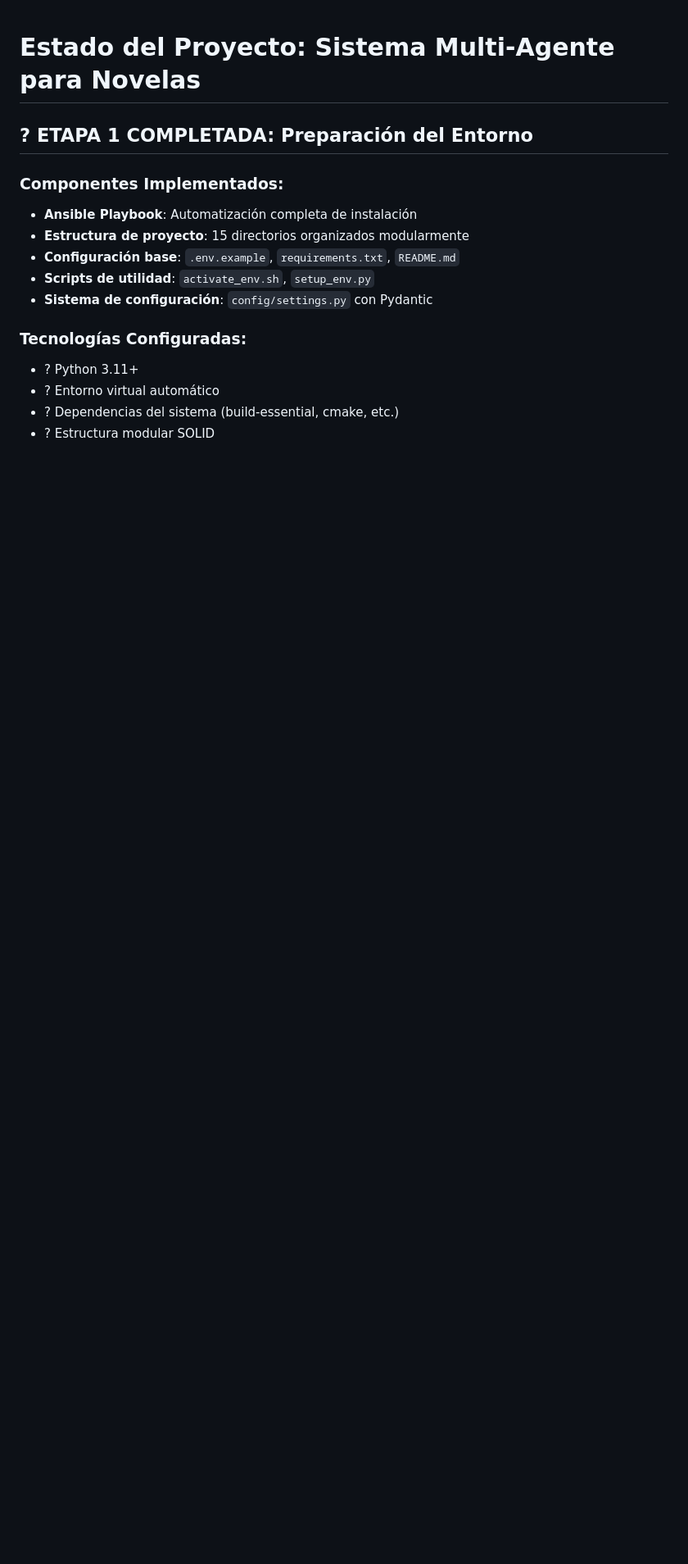
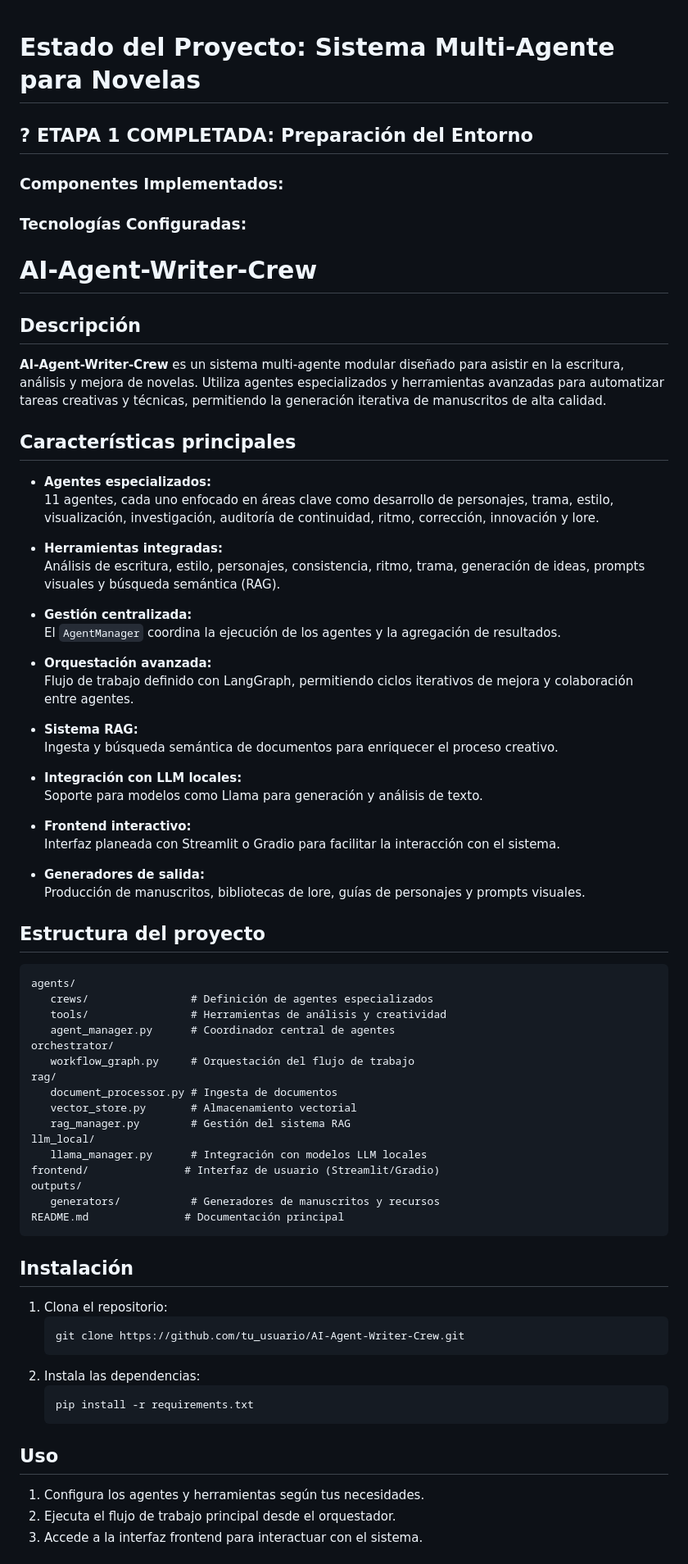
Before and after one commit to BrenesRM/AI-Agent-Writer-Crew, a Markdown page: README.md, the part around the change printed below. Shown: that part at 82% size. Rendered like a GitHub page; blank space fills up the shorter version.

Commit message:
Actualiza README con descripción, uso y ejemplo

````diff
--- a/README.md
+++ b/README.md
@@ -3,14 +3,77 @@
 ## ? ETAPA 1 COMPLETADA: Preparación del Entorno
 
 ### Componentes Implementados:
-- **Ansible Playbook**: Automatización completa de instalación
-- **Estructura de proyecto**: 15 directorios organizados modularmente
-- **Configuración base**: `.env.example`, `requirements.txt`, `README.md`
-- **Scripts de utilidad**: `activate_env.sh`, `setup_env.py`
-- **Sistema de configuración**: `config/settings.py` con Pydantic
 
 ### Tecnologías Configuradas:
-- ? Python 3.11+
-- ? Entorno virtual automático
-- ? Dependencias del sistema (build-essential, cmake, etc.)
-- ? Estructura modular SOLID
+
+
+# AI-Agent-Writer-Crew
+
+## Descripción
+
+**AI-Agent-Writer-Crew** es un sistema multi-agente modular diseñado para asistir en la escritura, análisis y mejora de novelas. Utiliza agentes especializados y herramientas avanzadas para automatizar tareas creativas y técnicas, permitiendo la generación iterativa de manuscritos de alta calidad.
+
+## Características principales
+
+- **Agentes especializados:**
+   11 agentes, cada uno enfocado en áreas clave como desarrollo de personajes, trama, estilo, visualización, investigación, auditoría de continuidad, ritmo, corrección, innovación y lore.
+
+- **Herramientas integradas:**
+   Análisis de escritura, estilo, personajes, consistencia, ritmo, trama, generación de ideas, prompts visuales y búsqueda semántica (RAG).
+
+- **Gestión centralizada:**
+   El `AgentManager` coordina la ejecución de los agentes y la agregación de resultados.
+
+- **Orquestación avanzada:**
+   Flujo de trabajo definido con LangGraph, permitiendo ciclos iterativos de mejora y colaboración entre agentes.
+
+- **Sistema RAG:**
+   Ingesta y búsqueda semántica de documentos para enriquecer el proceso creativo.
+
+- **Integración con LLM locales:**
+   Soporte para modelos como Llama para generación y análisis de texto.
+
+- **Frontend interactivo:**
+   Interfaz planeada con Streamlit o Gradio para facilitar la interacción con el sistema.
+
+- **Generadores de salida:**
+   Producción de manuscritos, bibliotecas de lore, guías de personajes y prompts visuales.
+
+## Estructura del proyecto
+
+```
+agents/
+   crews/                # Definición de agentes especializados
+   tools/                # Herramientas de análisis y creatividad
+   agent_manager.py      # Coordinador central de agentes
+orchestrator/
+   workflow_graph.py     # Orquestación del flujo de trabajo
+rag/
+   document_processor.py # Ingesta de documentos
+   vector_store.py       # Almacenamiento vectorial
+   rag_manager.py        # Gestión del sistema RAG
+llm_local/
+   llama_manager.py      # Integración con modelos LLM locales
+frontend/               # Interfaz de usuario (Streamlit/Gradio)
+outputs/
+   generators/           # Generadores de manuscritos y recursos
+README.md               # Documentación principal
+```
+
+## Instalación
+
+1. Clona el repositorio:
+    ```bash
+    git clone https://github.com/tu_usuario/AI-Agent-Writer-Crew.git
+    ```
+2. Instala las dependencias:
+    ```bash
+    pip install -r requirements.txt
+    ```
+
+## Uso
+
+1. Configura los agentes y herramientas según tus necesidades.
+2. Ejecuta el flujo de trabajo principal desde el orquestador.
+3. Accede a la interfaz frontend para interactuar con el sistema.
+
````
Also changed, not shown: other parts of README.md (+30 -0 lines).
